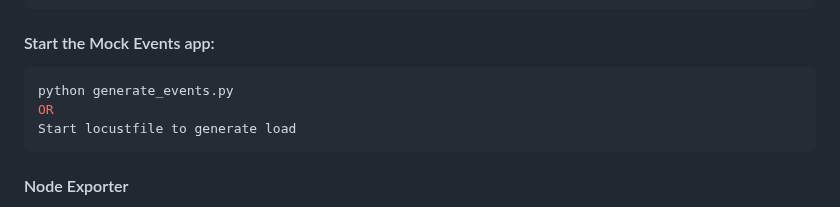
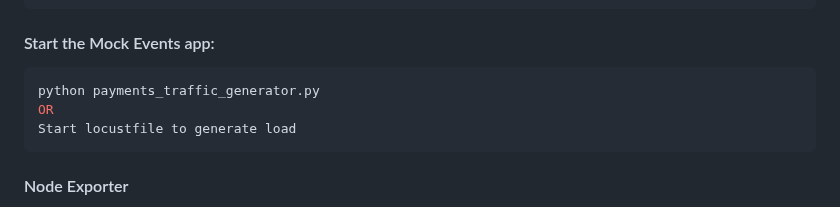
Before and after one commit to thebrokenapp/api-architecture, a Markdown page: monitoring_apis/project/README.md, the part around the change. Rendered like a GitHub page.

````diff
--- a/monitoring_apis/project/README.md
+++ b/monitoring_apis/project/README.md
@@ -21,7 +21,7 @@ Go to http://127.0.0.1:5000/metrics
 
 #### Start the Mock Events app:
 ```bash
-python generate_events.py
+python payments_traffic_generator.py
 OR
 Start locustfile to generate load
 ```
````
